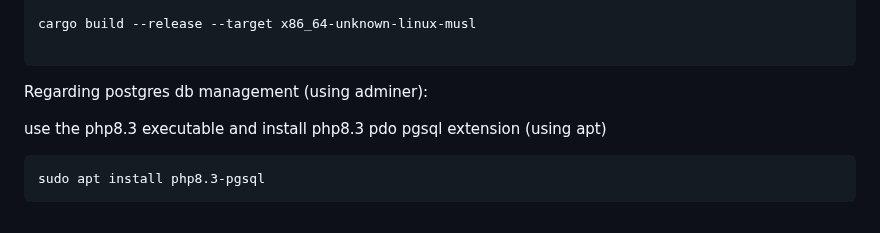
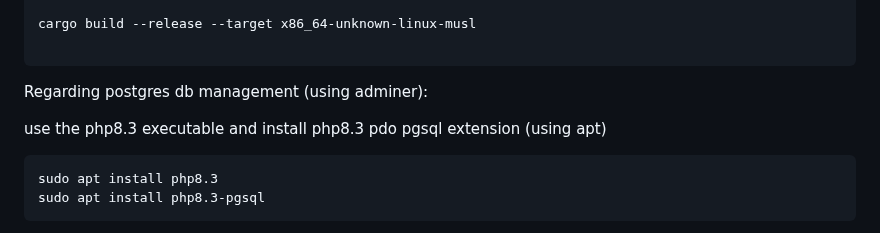
Before and after one commit to Nistoehchelon/manual_server_2, a Markdown page: CODESPACES.md, the part around the change. GitHub-like rendering.

````diff
--- a/CODESPACES.md
+++ b/CODESPACES.md
@@ -65,6 +65,7 @@ Regarding postgres db management (using adminer):
 use the php8.3 executable
 and install php8.3 pdo pgsql extension (using apt)
 ```bash
+sudo apt install php8.3
 sudo apt install php8.3-pgsql
 ```
 
````
